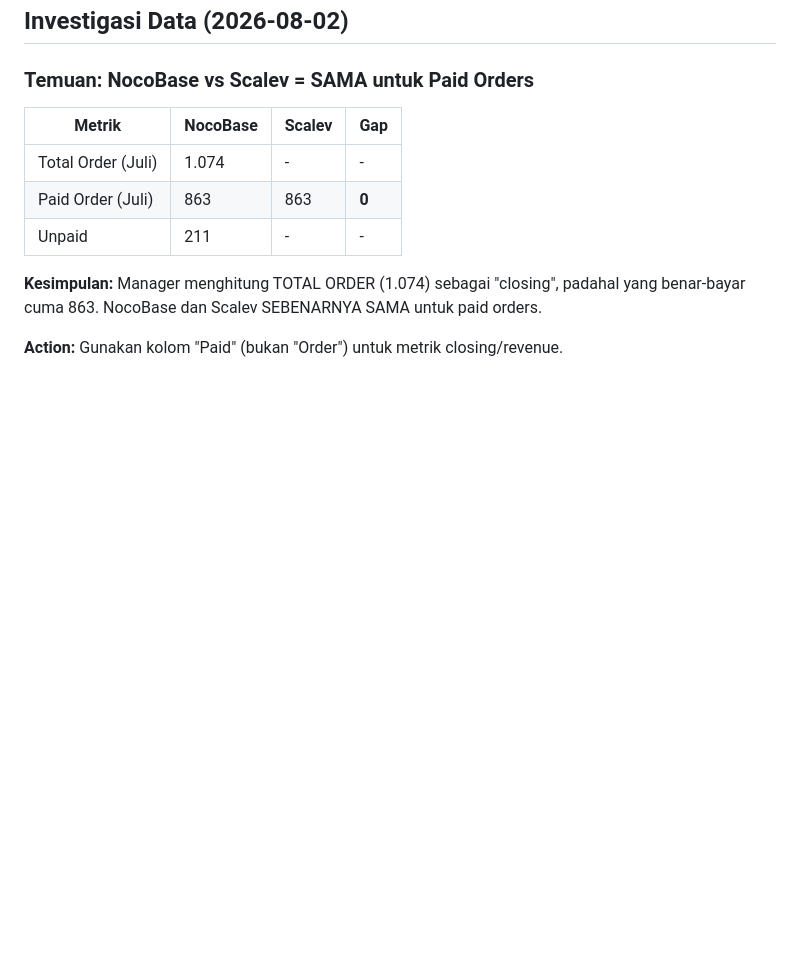
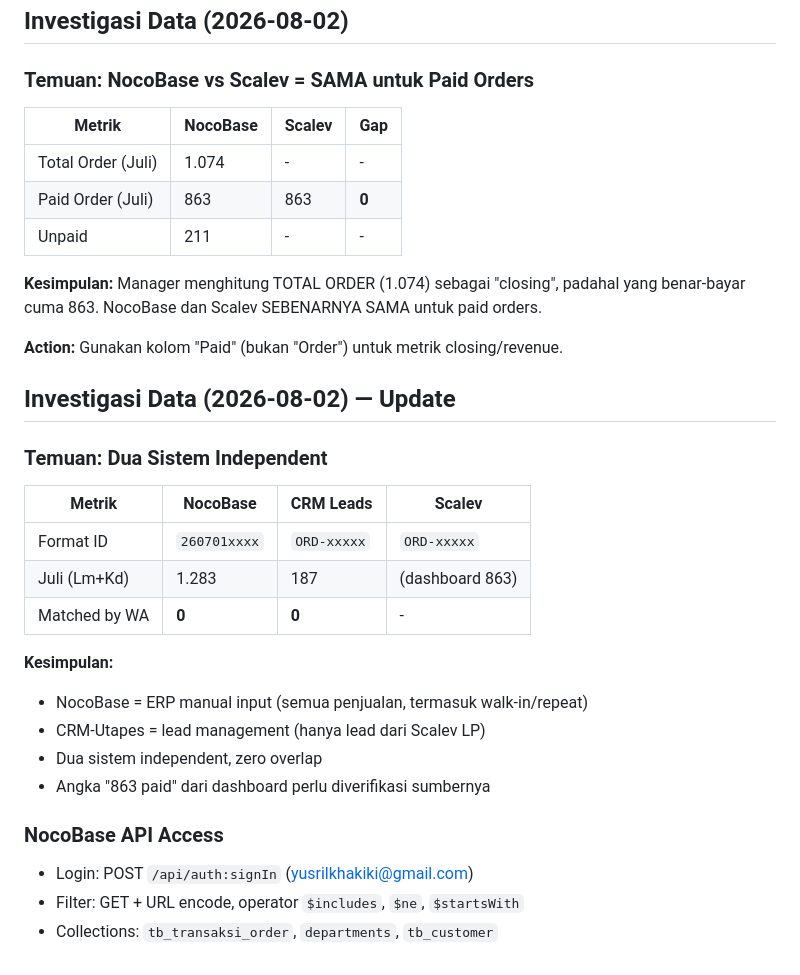
Before and after one commit to ramajz/crm-utapes, a Markdown page: AGENTS.md, the part around the change. Rendered like a GitHub page; blank space fills up the shorter version.

Commit message:
docs: NocoBase API access + dual system investigation

```diff
--- a/AGENTS.md
+++ b/AGENTS.md
@@ -120,3 +120,24 @@ app/
 **Kesimpulan:** Manager menghitung TOTAL ORDER (1.074) sebagai "closing", padahal yang benar-bayar cuma 863. NocoBase dan Scalev SEBENARNYA SAMA untuk paid orders.
 
 **Action:** Gunakan kolom "Paid" (bukan "Order") untuk metrik closing/revenue.
+
+## Investigasi Data (2026-08-02) — Update
+
+### Temuan: Dua Sistem Independent
+
+| Metrik | NocoBase | CRM Leads | Scalev |
+|--|--|--|--|
+| Format ID | `260701xxxx` | `ORD-xxxxx` | `ORD-xxxxx` |
+| Juli (Lm+Kd) | 1.283 | 187 | (dashboard 863) |
+| Matched by WA | **0** | **0** | - |
+
+**Kesimpulan:**
+- NocoBase = ERP manual input (semua penjualan, termasuk walk-in/repeat)
+- CRM-Utapes = lead management (hanya lead dari Scalev LP)
+- Dua sistem independent, zero overlap
+- Angka "863 paid" dari dashboard perlu diverifikasi sumbernya
+
+### NocoBase API Access
+- Login: POST `/api/auth:signIn` (yusrilkhakiki@gmail.com)
+- Filter: GET + URL encode, operator `$includes`, `$ne`, `$startsWith`
+- Collections: `tb_transaksi_order`, `departments`, `tb_customer`
```
